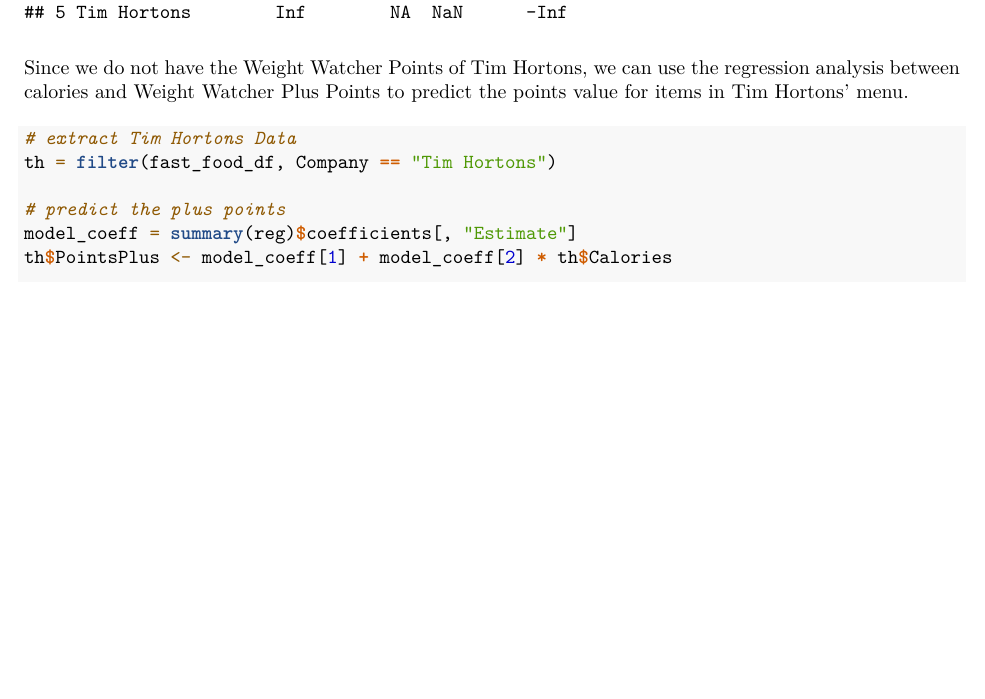
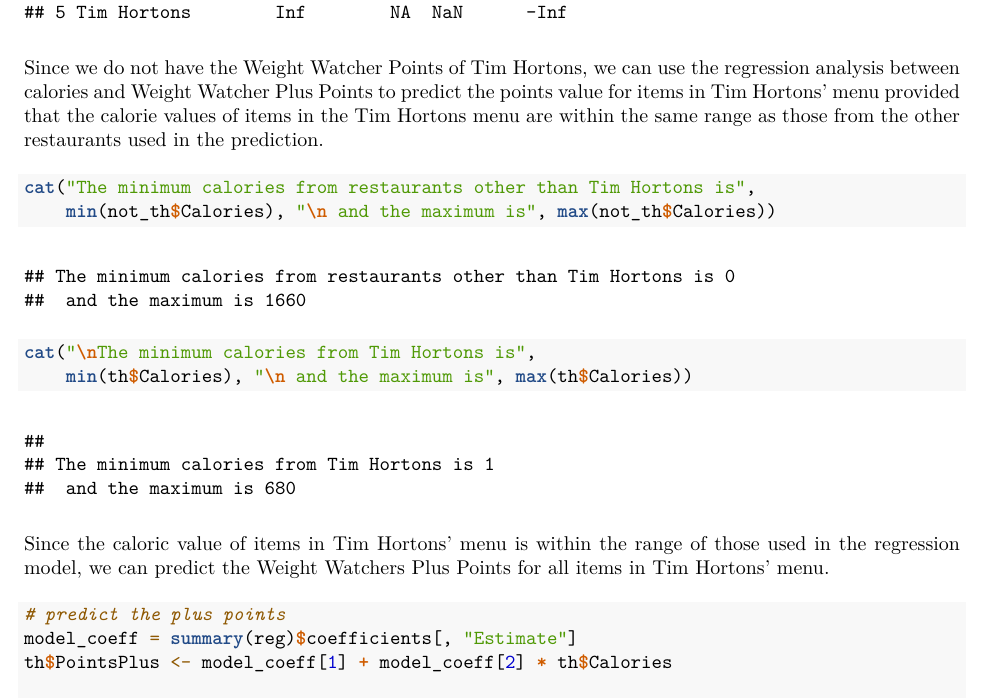
Before and after one commit to ItunuoluwaOlowoye/Data602Project, an R Markdown document (Data-602-Group-4-Fast-Food-Nutrition.rmd): part of page 14 of 14, cut so that both start at the same text, the shorter picture padded with empty space. The pictures show the output file Data-602-Group-4-Fast-Food-Nutrition.pdf that the author committed with the source.

Commit message:
Add files via upload

````diff
--- a/Data-602-Group-4-Fast-Food-Nutrition.rmd
+++ b/Data-602-Group-4-Fast-Food-Nutrition.rmd
@@ -430,4 +430,6 @@
 print(plus_points_summary)
 ```
 
-Since we do not have the Weight Watcher Points of Tim Hortons, we can use the regression analysis between calories and Weight Watcher Plus Points to predict the points value for items in Tim Hortons' menu.
+Since we do not have the Weight Watcher Points of Tim Hortons, we can use the regression analysis between calories and Weight Watcher Plus Points to predict the points value for items in Tim Hortons' menu provided that the calorie values of items in the Tim Hortons menu are within the same range as those from the other restaurants used in the prediction.
+
+```{r, include=FALSE}
@@ -434,8 +441,13 @@
 
 ```{r}
-# extract Tim Hortons Data
-th = filter(fast_food_df, Company == "Tim Hortons")
+cat("The minimum calories from restaurants other than Tim Hortons is",
+    min(not_th$Calories), "\n and the maximum is", max(not_th$Calories))
+cat("\nThe minimum calories from Tim Hortons is",
+    min(th$Calories), "\n and the maximum is", max(th$Calories))
+```
+Since the caloric value of items in Tim Hortons' menu is within the range of those used in the regression model, we can predict the Weight Watchers Plus Points for  all items in Tim Hortons' menu.
 
+```{r}
 # predict the plus points
 model_coeff = summary(reg)$coefficients[, "Estimate"]
 th$PointsPlus <- model_coeff[1] + model_coeff[2] * th$Calories
````
Also changed, not shown: Data-602-Group-4-Fast-Food-Nutrition.pdf, Data-602-Group-4-Fast-Food-Nutrition.rmd (5 more changed lines).
